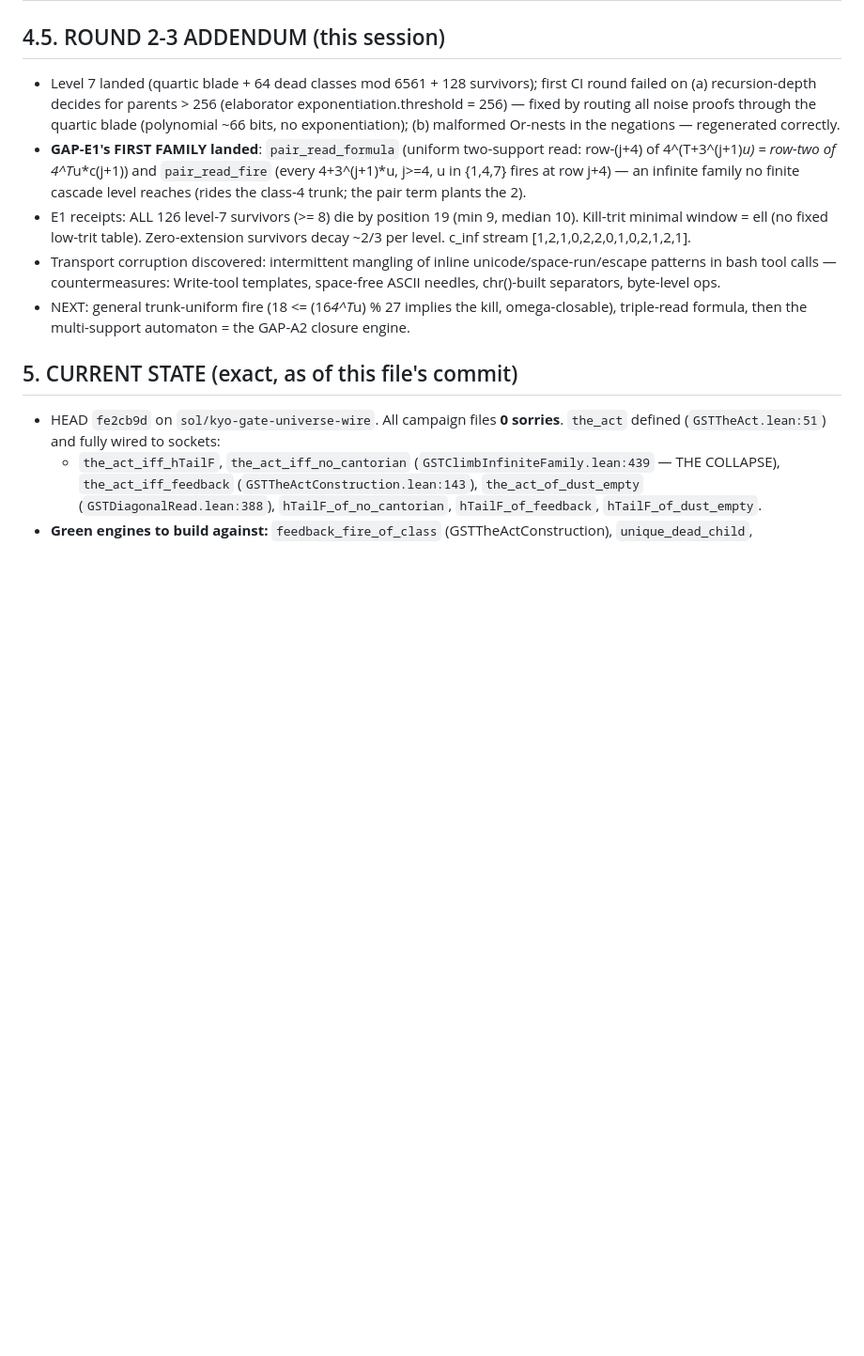
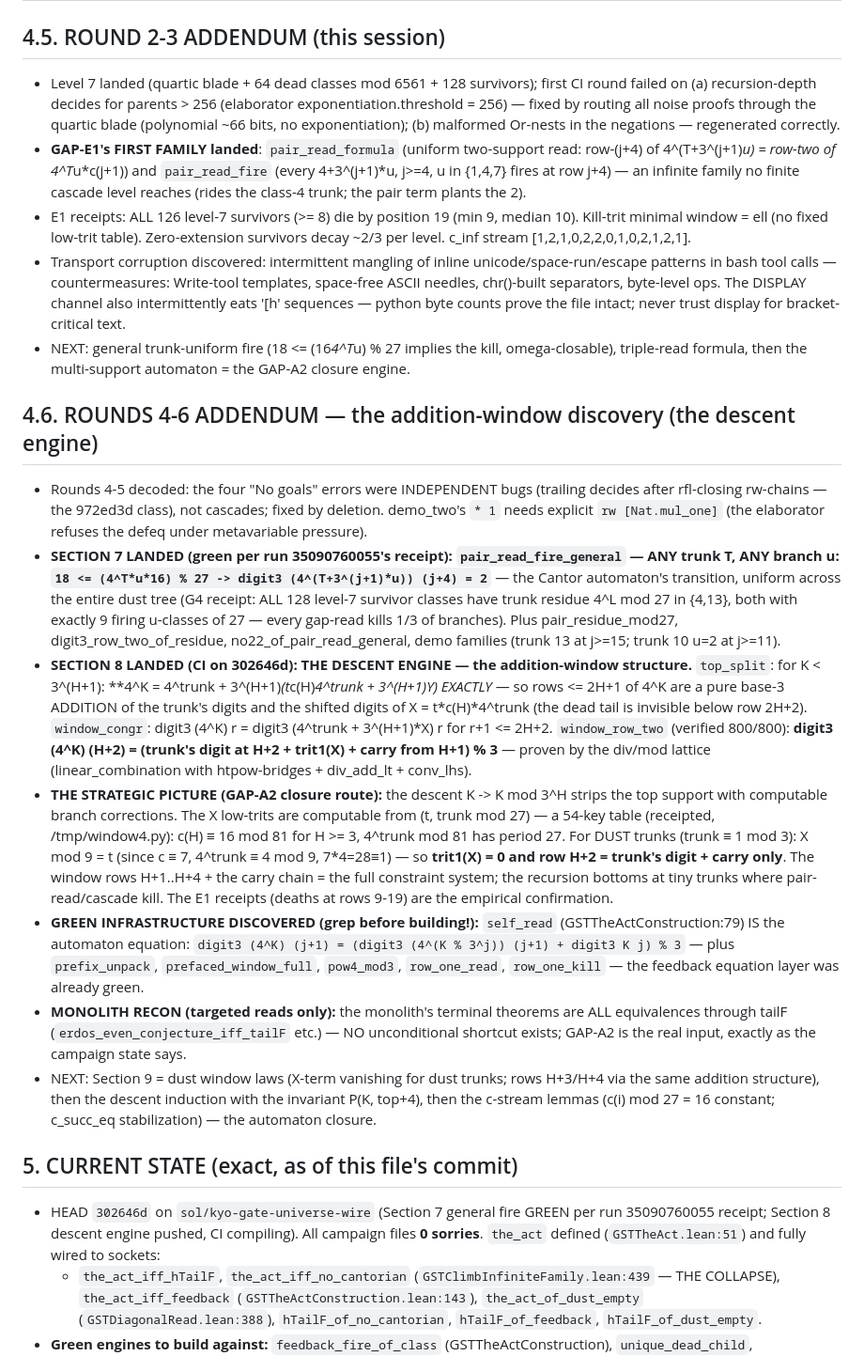
Before and after one commit to kyo-oo/erdosternary2, a Markdown page: CAMPAIGN_STATE_LOG.md, the part around the change. Shown at 94% size. Drawn GitHub-style; blank space fills up the shorter version.

Commit message:
campaign log: rounds 4-6 addendum — the addition-window discovery (the descent engine), Section 7 general fire green, green self_read infrastructure discovery, monolith recon (no unconditional shortcut), next = Section 9 dust window laws + descent induction

```diff
--- a/CAMPAIGN_STATE_LOG.md
+++ b/CAMPAIGN_STATE_LOG.md
@@ -91,12 +91,22 @@ From `V5_SKILL.md` (maths-researcher V5.0 TRUE POWER):
 - Level 7 landed (quartic blade + 64 dead classes mod 6561 + 128 survivors); first CI round failed on (a) recursion-depth decides for parents > 256 (elaborator exponentiation.threshold = 256) — fixed by routing all noise proofs through the quartic blade (polynomial ~66 bits, no exponentiation); (b) malformed Or-nests in the negations — regenerated correctly.
 - **GAP-E1's FIRST FAMILY landed**: `pair_read_formula` (uniform two-support read: row-(j+4) of 4^(T+3^(j+1)*u) = row-two of 4^T*u*c(j+1)) and `pair_read_fire` (every 4+3^(j+1)*u, j>=4, u in {1,4,7} fires at row j+4) — an infinite family no finite cascade level reaches (rides the class-4 trunk; the pair term plants the 2).
 - E1 receipts: ALL 126 level-7 survivors (>= 8) die by position 19 (min 9, median 10). Kill-trit minimal window = ell (no fixed low-trit table). Zero-extension survivors decay ~2/3 per level. c_inf stream [1,2,1,0,2,2,0,1,0,2,1,2,1].
-- Transport corruption discovered: intermittent mangling of inline unicode/space-run/escape patterns in bash tool calls — countermeasures: Write-tool templates, space-free ASCII needles, chr()-built separators, byte-level ops.
+- Transport corruption discovered: intermittent mangling of inline unicode/space-run/escape patterns in bash tool calls — countermeasures: Write-tool templates, space-free ASCII needles, chr()-built separators, byte-level ops. The DISPLAY channel also intermittently eats '[h' sequences — python byte counts prove the file intact; never trust display for bracket-critical text.
 - NEXT: general trunk-uniform fire (18 <= (16*4^T*u) % 27 implies the kill, omega-closable), triple-read formula, then the multi-support automaton = the GAP-A2 closure engine.
+
+## 4.6. ROUNDS 4-6 ADDENDUM — the addition-window discovery (the descent engine)
+
+- Rounds 4-5 decoded: the four "No goals" errors were INDEPENDENT bugs (trailing decides after rfl-closing rw-chains — the 972ed3d class), not cascades; fixed by deletion. demo_two's `* 1` needs explicit `rw [Nat.mul_one]` (the elaborator refuses the defeq under metavariable pressure).
+- **SECTION 7 LANDED (green per run 35090760055's receipt): `pair_read_fire_general` — ANY trunk T, ANY branch u: `18 <= (4^T*u*16) % 27 -> digit3 (4^(T+3^(j+1)*u)) (j+4) = 2`** — the Cantor automaton's transition, uniform across the entire dust tree (G4 receipt: ALL 128 level-7 survivor classes have trunk residue 4^L mod 27 in {4,13}, both with exactly 9 firing u-classes of 27 — every gap-read kills 1/3 of branches). Plus pair_residue_mod27, digit3_row_two_of_residue, no22_of_pair_read_general, demo families (trunk 13 at j>=15; trunk 10 u=2 at j>=11).
+- **SECTION 8 LANDED (CI on 302646d): THE DESCENT ENGINE — the addition-window structure.** `top_split`: for K < 3^(H+1): **4^K = 4^trunk + 3^(H+1)*(t*c(H)*4^trunk + 3^(H+1)*Y) EXACTLY** — so rows <= 2H+1 of 4^K are a pure base-3 ADDITION of the trunk's digits and the shifted digits of X = t*c(H)*4^trunk (the dead tail is invisible below row 2H+2). `window_congr`: digit3 (4^K) r = digit3 (4^trunk + 3^(H+1)*X) r for r+1 <= 2H+2. `window_row_two` (verified 800/800): **digit3 (4^K) (H+2) = (trunk's digit at H+2 + trit1(X) + carry from H+1) % 3** — proven by the div/mod lattice (linear_combination with htpow-bridges + div_add_lt + conv_lhs).
+- **THE STRATEGIC PICTURE (GAP-A2 closure route):** the descent K -> K mod 3^H strips the top support with computable branch corrections. The X low-trits are computable from (t, trunk mod 27) — a 54-key table (receipted, /tmp/window4.py): c(H) ≡ 16 mod 81 for H >= 3, 4^trunk mod 81 has period 27. For DUST trunks (trunk ≡ 1 mod 3): X mod 9 = t (since c ≡ 7, 4^trunk ≡ 4 mod 9, 7*4=28≡1) — so **trit1(X) = 0 and row H+2 = trunk's digit + carry only**. The window rows H+1..H+4 + the carry chain = the full constraint system; the recursion bottoms at tiny trunks where pair-read/cascade kill. The E1 receipts (deaths at rows 9-19) are the empirical confirmation.
+- **GREEN INFRASTRUCTURE DISCOVERED (grep before building!):** `self_read` (GSTTheActConstruction:79) IS the automaton equation: `digit3 (4^K) (j+1) = (digit3 (4^(K % 3^j)) (j+1) + digit3 K j) % 3` — plus `prefix_unpack`, `prefaced_window_full`, `pow4_mod3`, `row_one_read`, `row_one_kill` — the feedback equation layer was already green.
+- **MONOLITH RECON (targeted reads only):** the monolith's terminal theorems are ALL equivalences through tailF (`erdos_even_conjecture_iff_tailF` etc.) — NO unconditional shortcut exists; GAP-A2 is the real input, exactly as the campaign state says.
+- NEXT: Section 9 = dust window laws (X-term vanishing for dust trunks; rows H+3/H+4 via the same addition structure), then the descent induction with the invariant P(K, top+4), then the c-stream lemmas (c(i) mod 27 = 16 constant; c_succ_eq stabilization) — the automaton closure.
 
 ## 5. CURRENT STATE (exact, as of this file's commit)
 
-- HEAD `fe2cb9d` on `sol/kyo-gate-universe-wire`. All campaign files **0 sorries**. `the_act` defined (`GSTTheAct.lean:51`) and fully wired to sockets:
+- HEAD `302646d` on `sol/kyo-gate-universe-wire` (Section 7 general fire GREEN per run 35090760055 receipt; Section 8 descent engine pushed, CI compiling). All campaign files **0 sorries**. `the_act` defined (`GSTTheAct.lean:51`) and fully wired to sockets:
   - `the_act_iff_hTailF`, `the_act_iff_no_cantorian` (`GSTClimbInfiniteFamily.lean:439` — THE COLLAPSE), `the_act_iff_feedback` (`GSTTheActConstruction.lean:143`), `the_act_of_dust_empty` (`GSTDiagonalRead.lean:388`), `hTailF_of_no_cantorian`, `hTailF_of_feedback`, `hTailF_of_dust_empty`.
 - **Green engines to build against:** `feedback_fire_of_class` (GSTTheActConstruction), `unique_dead_child`, `digit3_eq_of_mod_next` (GSTFourPowerDirectResidue), `tower_digit_read`/`c_mod81` (GSTTowerFire), `wt_cubic_mod6561`/`fire_of_mod2187` (GSTWorldtraceArithmetic), `no22_of_digit_two` (GSTClimbInfiniteFamily).
 - **Dust cascade:** levels 1–6 green; 64 survivor classes mod 2187 (all ≡ 1 mod 3); level-6 dead = 32 classes mod 2187 firing at row seven.
```
